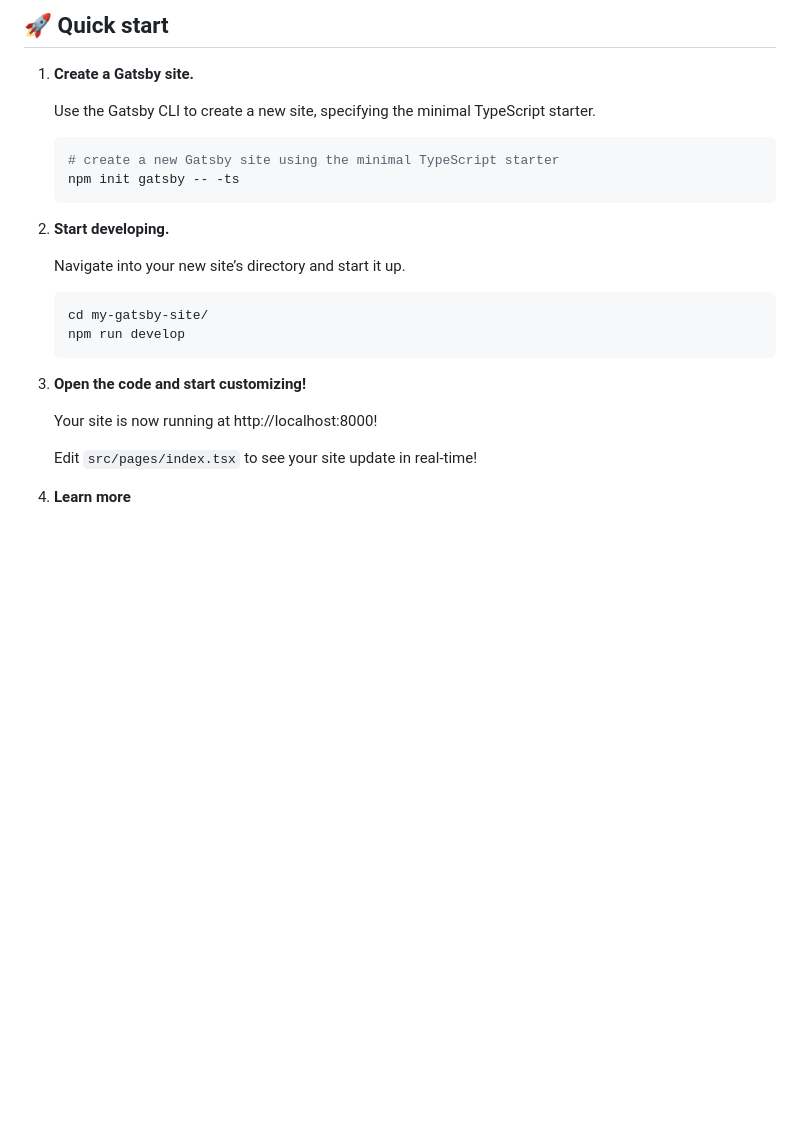
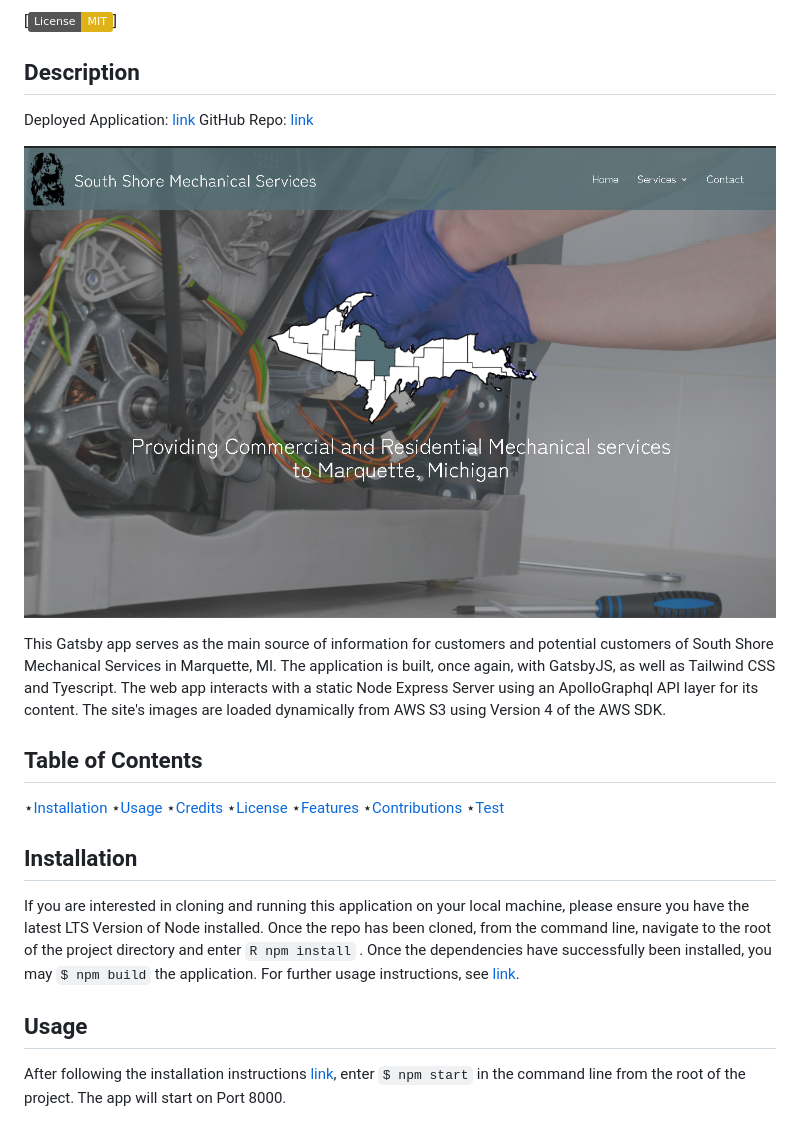
Before and after one commit to BrahmVanH/ss-mech-svcs-gatsby, a Markdown page: README.md, the part around one of its changes. GitHub-like rendering; pictures changed too: src/images/south_shore_mech_consumer_site.png (added); badges without logos; blank space fills up the shorter version.

````diff
--- a/README.md
+++ b/README.md
@@ -9,29 +2,30 @@
 
-## 🚀 Quick start
+[![License: MIT](https://img.shields.io/badge/License-MIT-yellow.svg)]
 
-1.  **Create a Gatsby site.**
+## Description
 
-    Use the Gatsby CLI to create a new site, specifying the minimal TypeScript starter.
+Deployed Application: [link](https://southshoremechanical.services)
+GitHub Repo: [link](https://github.com/BrahmVanH/ss-mech-svcs-gatsby)
 
-    ```shell
-    # create a new Gatsby site using the minimal TypeScript starter
-    npm init gatsby -- -ts
-    ```
+![Screenshot](/src/images/south_shore_mech_consumer_site.png)
 
-2.  **Start developing.**
+This Gatsby app serves as the main source of information for customers and potential customers of South Shore Mechanical Services in Marquette, MI. The application is built, once again, with GatsbyJS, as well as Tailwind CSS and Tyescript. The web app interacts with a static Node Express Server using an ApolloGraphql API layer for its content. The site's images are loaded dynamically from AWS S3 using Version 4 of the AWS SDK.
 
-    Navigate into your new site’s directory and start it up.
+## Table of Contents
 
-    ```shell
-    cd my-gatsby-site/
-    npm run develop
-    ```
+⋆[Installation](#Installation)
+⋆[Usage](#Usage)
+⋆[Credits](#Credits)
+⋆[License](#License)
+⋆[Features](#Features)
+⋆[Contributions](#Contributions)
+⋆[Test](#Contributions)
 
-3.  **Open the code and start customizing!**
+## Installation
 
-    Your site is now running at http://localhost:8000!
+If you are interested in cloning and running this application on your local machine, please ensure you have the latest LTS Version of Node installed. Once the repo has been cloned, from the command line, navigate to the root of the project directory and enter `R npm install` . Once the dependencies have successfully been installed, you may `$ npm build` the application. For further usage instructions, see [link](#Usage).
 
-    Edit `src/pages/index.tsx` to see your site update in real-time!
+## Usage
 
-4.  **Learn more**
+After following the installation instructions [link](#Installation), enter `$ npm start` in the command line from the root of the project. The app will start on Port 8000.
 
````
Also changed, not shown: other parts of README.md (+33 -17 lines), src/images/screenshot_of_texture.png (deleted), 12 other files.
